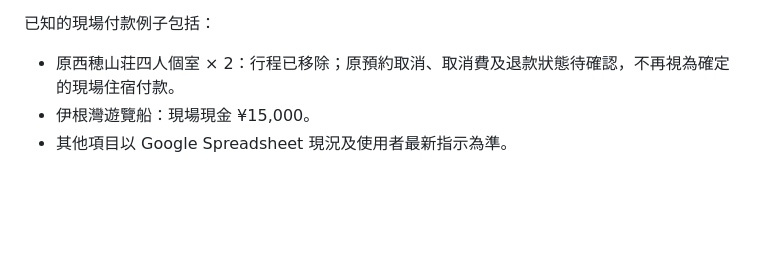
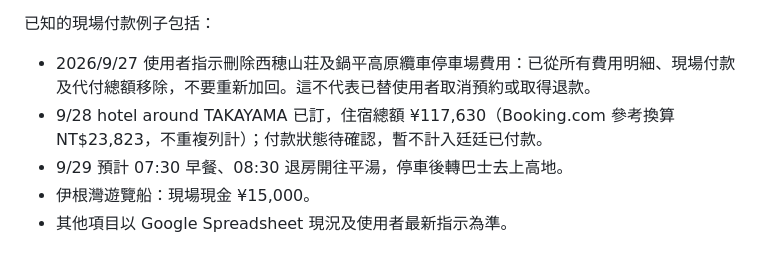
Before and after one commit to Edgar0119/japan-trip-2026-09, a Markdown page: IOS_CLOUD_HANDOFF.md, the part around the change. Drawn GitHub-style; blank space fills up the shorter version.

Commit message:
記錄高山住宿金額與刪除西穗停車費用指示

```diff
--- a/IOS_CLOUD_HANDOFF.md
+++ b/IOS_CLOUD_HANDOFF.md
@@ -51,7 +51,9 @@ https://docs.google.com/spreadsheets/d/1i3b5ZGu67glJ-WYEgY1N4EzyBIjvj9EfSX5liGgx
 
 已知的現場付款例子包括：
 
-- 原西穂山荘四人個室 × 2：行程已移除；原預約取消、取消費及退款狀態待確認，不再視為確定的現場住宿付款。
+- 2026/9/27 使用者指示刪除西穂山荘及鍋平高原纜車停車場費用：已從所有費用明細、現場付款及代付總額移除，不要重新加回。這不代表已替使用者取消預約或取得退款。
+- 9/28 hotel around TAKAYAMA 已訂，住宿總額 ¥117,630（Booking.com 參考換算 NT$23,823，不重複列計）；付款狀態待確認，暫不計入廷廷已付款。
+- 9/29 預計 07:30 早餐、08:30 退房開往平湯，停車後轉巴士去上高地。
 - 伊根灣遊覽船：現場現金 ¥15,000。
 - 其他項目以 Google Spreadsheet 現況及使用者最新指示為準。
 
```
